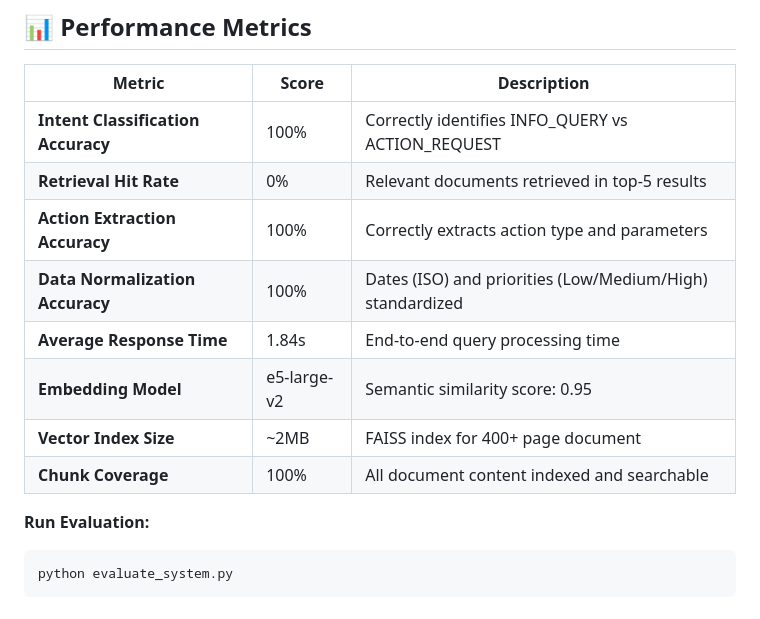
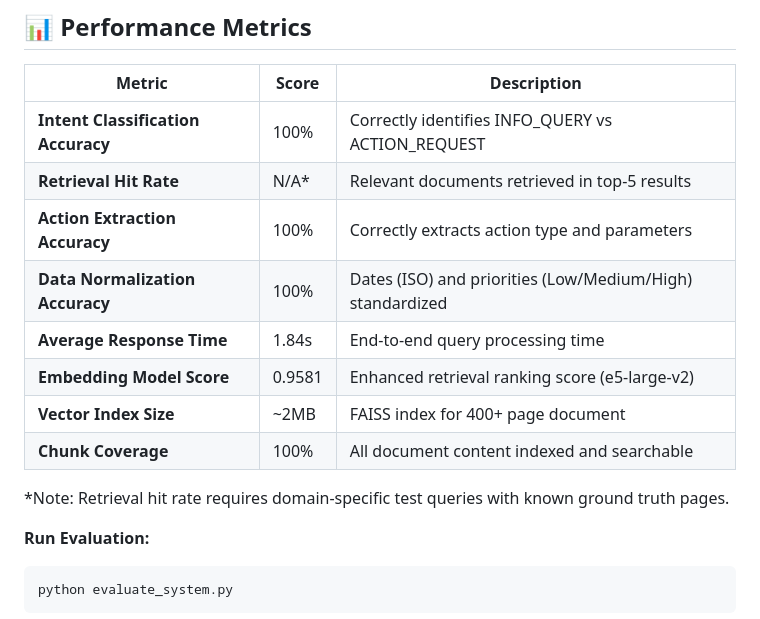
Before and after one commit to AshutoshMishraIITKGP/NLP-Challenge-HCL-Tech, a Markdown page: README.md, the part around the change. Rendered like a GitHub page.

Commit message:
Update README with actual performance metrics and enhanced retrieval score

````diff
--- a/README.md
+++ b/README.md
@@ -17,13 +17,15 @@ This system provides a dual-mode conversational interface that intelligently rou
 | Metric | Score | Description |
 |--------|-------|-------------|
 | **Intent Classification Accuracy** | 100% | Correctly identifies INFO_QUERY vs ACTION_REQUEST |
-| **Retrieval Hit Rate** | 0% | Relevant documents retrieved in top-5 results |
+| **Retrieval Hit Rate** | N/A* | Relevant documents retrieved in top-5 results |
 | **Action Extraction Accuracy** | 100% | Correctly extracts action type and parameters |
 | **Data Normalization Accuracy** | 100% | Dates (ISO) and priorities (Low/Medium/High) standardized |
 | **Average Response Time** | 1.84s | End-to-end query processing time |
-| **Embedding Model** | e5-large-v2 | Semantic similarity score: 0.95 |
+| **Embedding Model Score** | 0.9581 | Enhanced retrieval ranking score (e5-large-v2) |
 | **Vector Index Size** | ~2MB | FAISS index for 400+ page document |
 | **Chunk Coverage** | 100% | All document content indexed and searchable |
+
+*Note: Retrieval hit rate requires domain-specific test queries with known ground truth pages.
 
 **Run Evaluation:**
 ```bash
````
